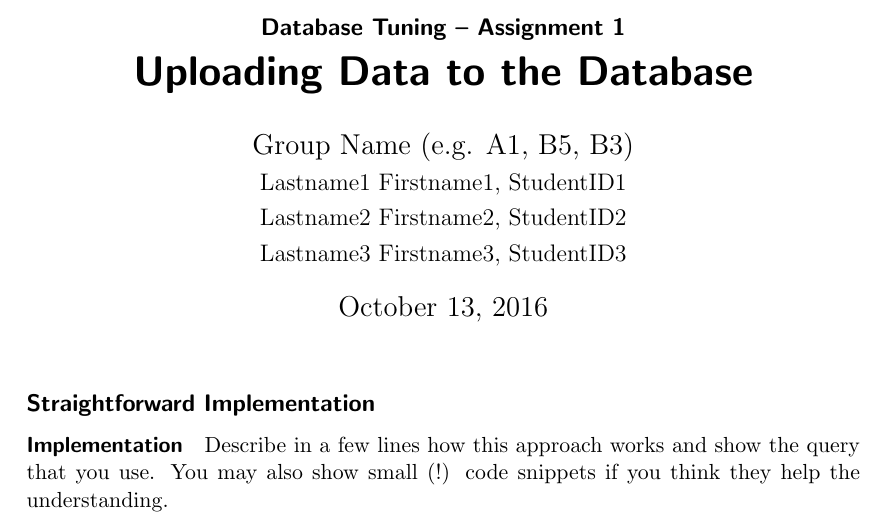
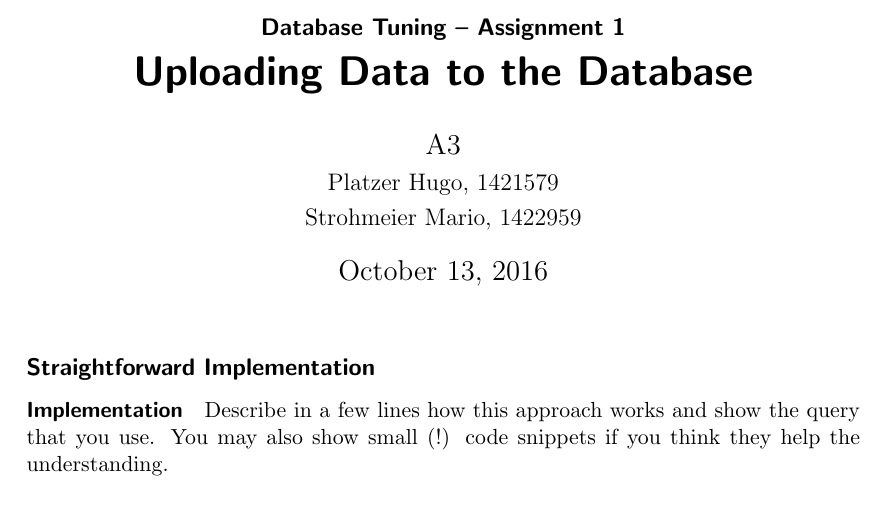
Before and after one commit to HugoPlatzer/dbtuning, a LaTeX document (a1/latex/A3_1.tex): part of page 1 of 2, cut so that both start at the same text. Compiled offline with pdfLaTeX.

Commit message:
changed latex

```diff
--- a/a1/latex/A3_1.tex
+++ b/a1/latex/A3_1.tex
@@ -8,10 +8,9 @@
 }
 
 \author{
- Group Name (e.g. A1, B5, B3)\\
- \large Lastname1 Firstname1, StudentID1 \\
- \large Lastname2 Firstname2, StudentID2 \\
- \large Lastname3 Firstname3, StudentID3
+ A3\\
+ \large Platzer Hugo, 1421579 \\
+ \large Strohmeier Mario, 1422959 \\
 }
 
 \begin{document}
```
